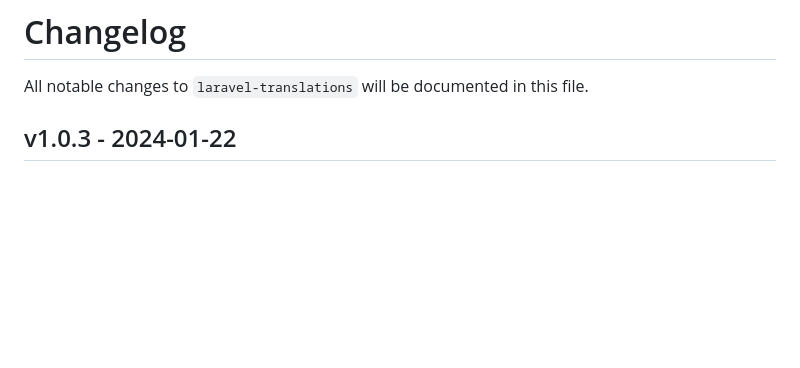
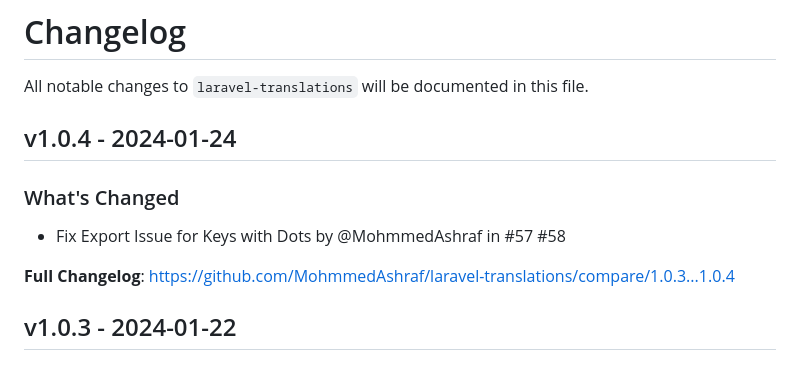
Before and after one commit to MohmmedAshraf/laravel-translations, a Markdown page: CHANGELOG.md, the part around one of its changes. GitHub-like rendering; blank space fills up the shorter version.

Commit message:
Update CHANGELOG

```diff
--- a/CHANGELOG.md
+++ b/CHANGELOG.md
@@ -1,6 +1,14 @@
 # Changelog
 
 All notable changes to `laravel-translations` will be documented in this file.
+
+## v1.0.4 - 2024-01-24
+
+### What's Changed
+
+* Fix Export Issue for Keys with Dots by @MohmmedAshraf in #57 #58
+
+**Full Changelog**: https://github.com/MohmmedAshraf/laravel-translations/compare/1.0.3...1.0.4
 
 ## v1.0.3 - 2024-01-22
 
```
Also changed, not shown: other parts of CHANGELOG.md (+3 -0 lines).
